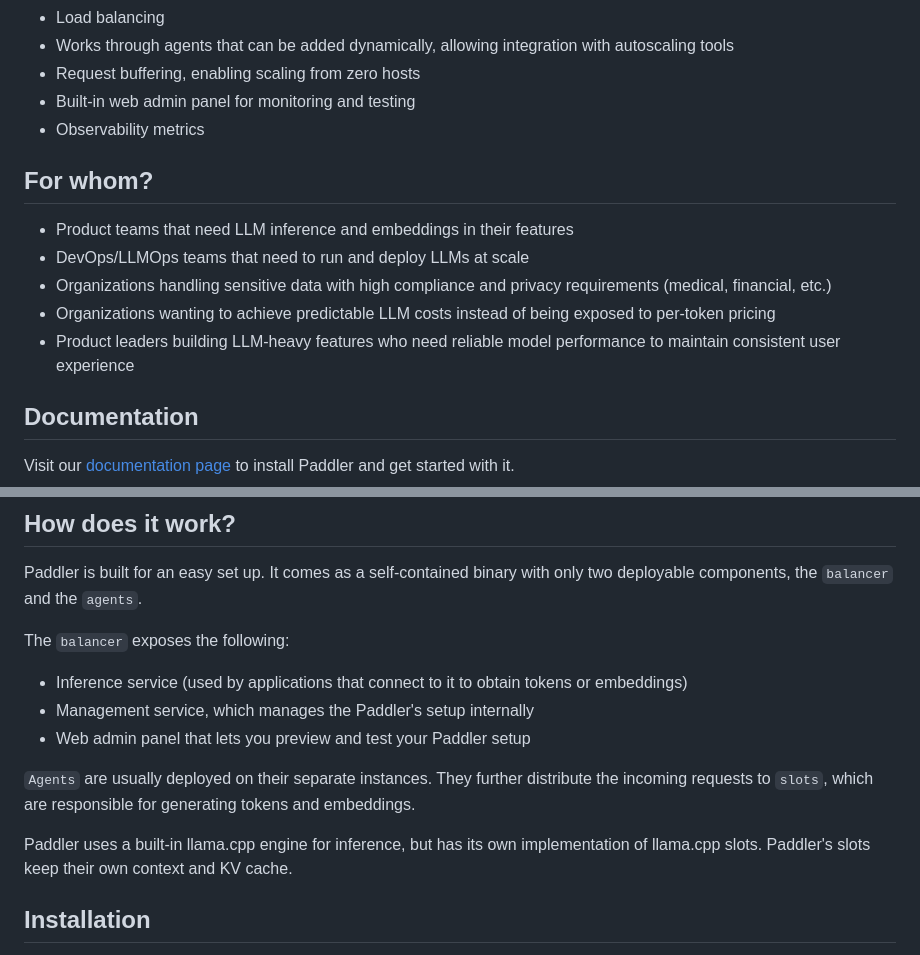
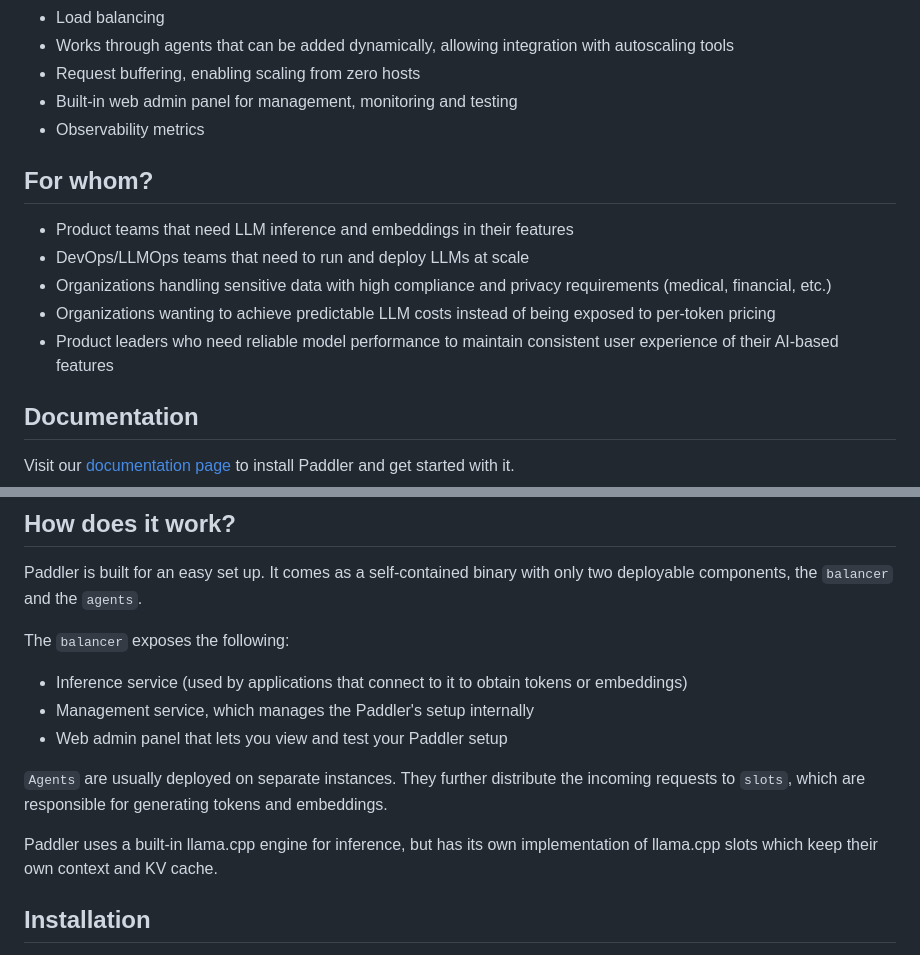
Before and after one commit to distantmagic/paddler, a Markdown page: README.md, 2 parts joined by grey strips. GitHub-like rendering.

Commit message:
Add more updates
Signed-off-by: Zagaj <m.zagajewska@gmail.com>

```diff
--- a/README.md
+++ b/README.md
@@ -12,7 +12,7 @@ Paddler is an open-source platform for organizations that self-host and scale op
 * Load balancing
 * Works through agents that can be added dynamically, allowing integration with autoscaling tools
 * Request buffering, enabling scaling from zero hosts
-* Built-in web admin panel for monitoring and testing
+* Built-in web admin panel for management, monitoring and testing
 * Observability metrics
 
 ## For whom?
@@ -21,7 +21,7 @@ Paddler is an open-source platform for organizations that self-host and scale op
 * DevOps/LLMOps teams that need to run and deploy LLMs at scale
 * Organizations handling sensitive data with high compliance and privacy requirements (medical, financial, etc.)
 * Organizations wanting to achieve predictable LLM costs instead of being exposed to per-token pricing
-* Product leaders building LLM-heavy features who need reliable model performance to maintain consistent user experience
+* Product leaders who need reliable model performance to maintain consistent user experience of their AI-based features
 
 ## Documentation
 
@@ -37,11 +37,11 @@ The `balancer` exposes the following:
 
 - Inference service (used by applications that connect to it to obtain tokens or embeddings)
 - Management service, which manages the Paddler's setup internally
-- Web admin panel that lets you preview and test your Paddler setup
+- Web admin panel that lets you view and test your Paddler setup
 
-`Agents` are usually deployed on their separate instances. They further distribute the incoming requests to `slots`, which are responsible for generating tokens and embeddings.
+`Agents` are usually deployed on separate instances. They further distribute the incoming requests to `slots`, which are responsible for generating tokens and embeddings.
 
-Paddler uses a built-in llama.cpp engine for inference, but has its own implementation of llama.cpp slots. Paddler's slots keep their own context and KV cache.
+Paddler uses a built-in llama.cpp engine for inference, but has its own implementation of llama.cpp slots which keep their own context and KV cache.
 
 ## Installation
 
```
Also changed, not shown: other parts of README.md (+3 -1 lines).
